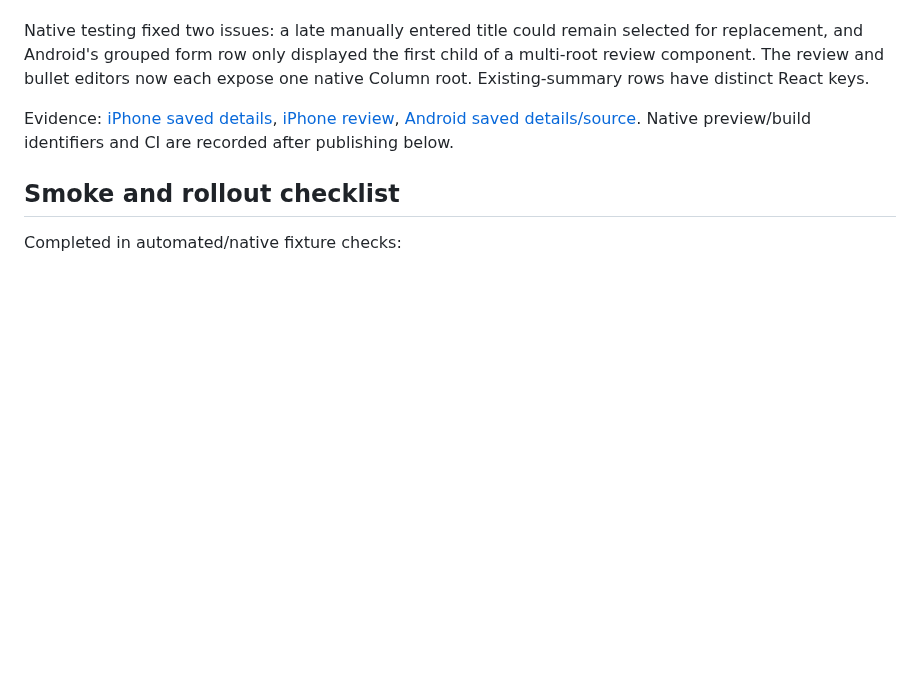
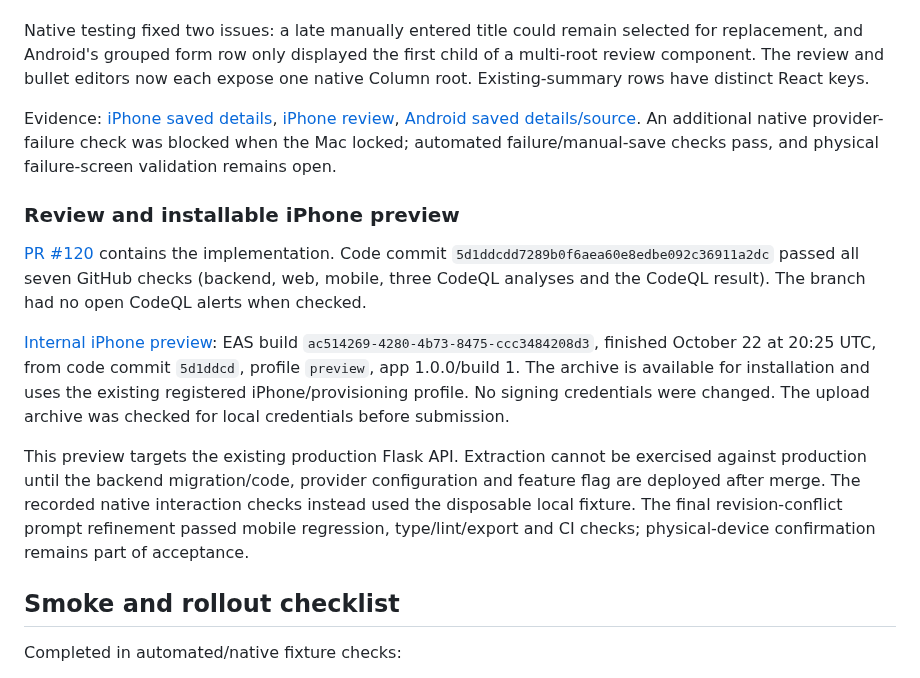
Before and after one commit to Kriordan/personal_portfolio, a Markdown page: docs/jobwizard-extraction.md, the part around the change. Rendered like a GitHub page; blank space fills up the shorter version.

Commit message:
Record extraction preview and validation handoff

```diff
--- a/docs/jobwizard-extraction.md
+++ b/docs/jobwizard-extraction.md
@@ -64,7 +64,15 @@ The online Expo package check recommends newer SDK 57 patch releases for Expo/UI
 
 Native testing fixed two issues: a late manually entered title could remain selected for replacement, and Android's grouped form row only displayed the first child of a multi-root review component. The review and bullet editors now each expose one native Column root. Existing-summary rows have distinct React keys.
 
-Evidence: [iPhone saved details](assets/jobwizard-extraction/iphone-saved.png), [iPhone review](assets/jobwizard-extraction/iphone-review.png), [Android saved details/source](assets/jobwizard-extraction/android-saved.png). Native preview/build identifiers and CI are recorded after publishing below.
+Evidence: [iPhone saved details](assets/jobwizard-extraction/iphone-saved.png), [iPhone review](assets/jobwizard-extraction/iphone-review.png), [Android saved details/source](assets/jobwizard-extraction/android-saved.png). An additional native provider-failure check was blocked when the Mac locked; automated failure/manual-save checks pass, and physical failure-screen validation remains open.
+
+### Review and installable iPhone preview
+
+[PR #120](https://github.com/Kriordan/personal_portfolio/pull/120) contains the implementation. Code commit `5d1ddcdd7289b0f6aea60e8edbe092c36911a2dc` passed all seven GitHub checks (backend, web, mobile, three CodeQL analyses and the CodeQL result). The branch had no open CodeQL alerts when checked.
+
+[Internal iPhone preview](https://expo.dev/accounts/kriordan/projects/personal-portfolio/builds/ac514269-4280-4b73-8475-ccc3484208d3): EAS build `ac514269-4280-4b73-8475-ccc3484208d3`, finished October 22 at 20:25 UTC, from code commit `5d1ddcd`, profile `preview`, app 1.0.0/build 1. The archive is available for installation and uses the existing registered iPhone/provisioning profile. No signing credentials were changed. The upload archive was checked for local credentials before submission.
+
+This preview targets the existing production Flask API. Extraction cannot be exercised against production until the backend migration/code, provider configuration and feature flag are deployed after merge. The recorded native interaction checks instead used the disposable local fixture. The final revision-conflict prompt refinement passed mobile regression, type/lint/export and CI checks; physical-device confirmation remains part of acceptance.
 
 ## Smoke and rollout checklist
 
```
Also changed, not shown: docs/evaluations/jobwizard-extraction-2026-10-22.md (+2 -0 lines).
